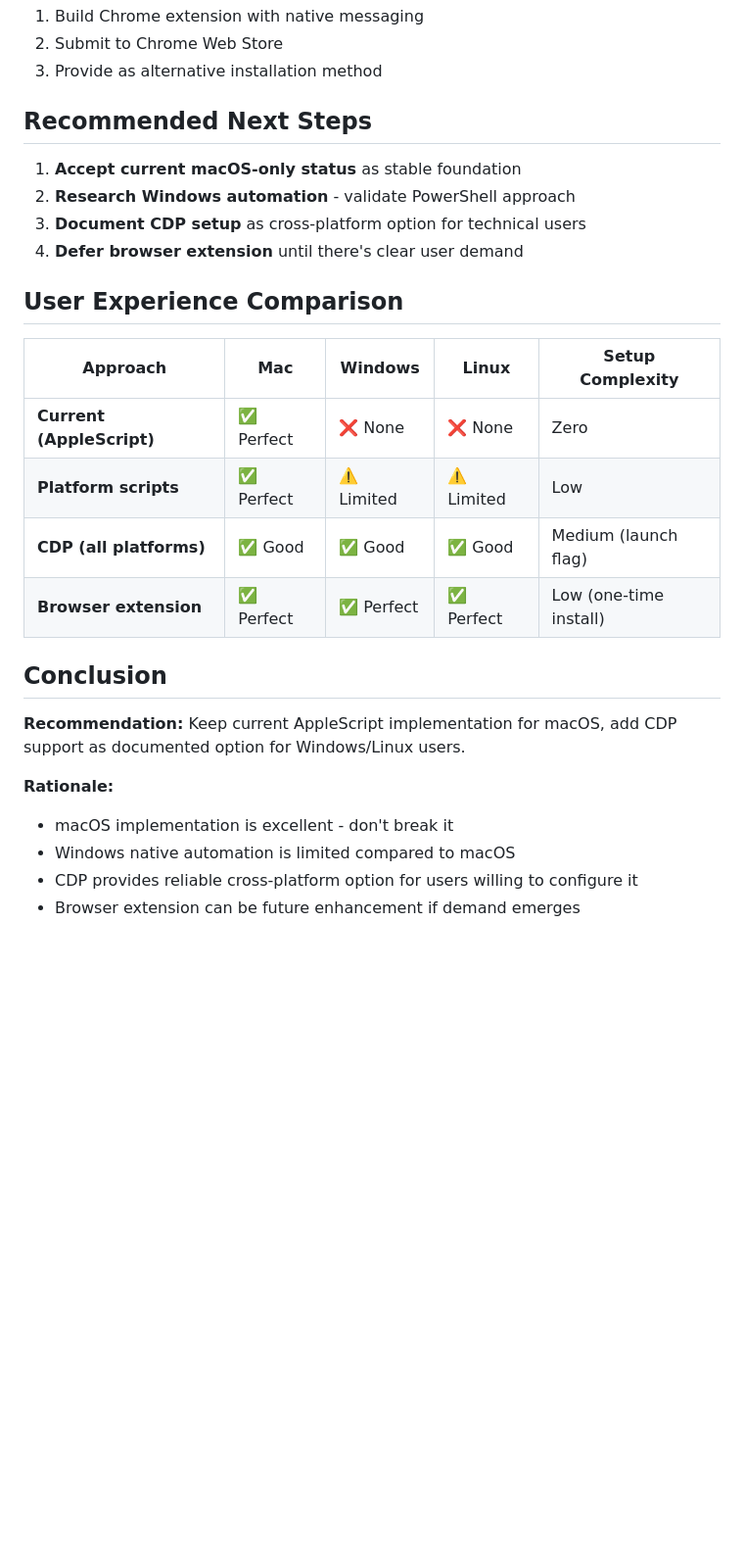
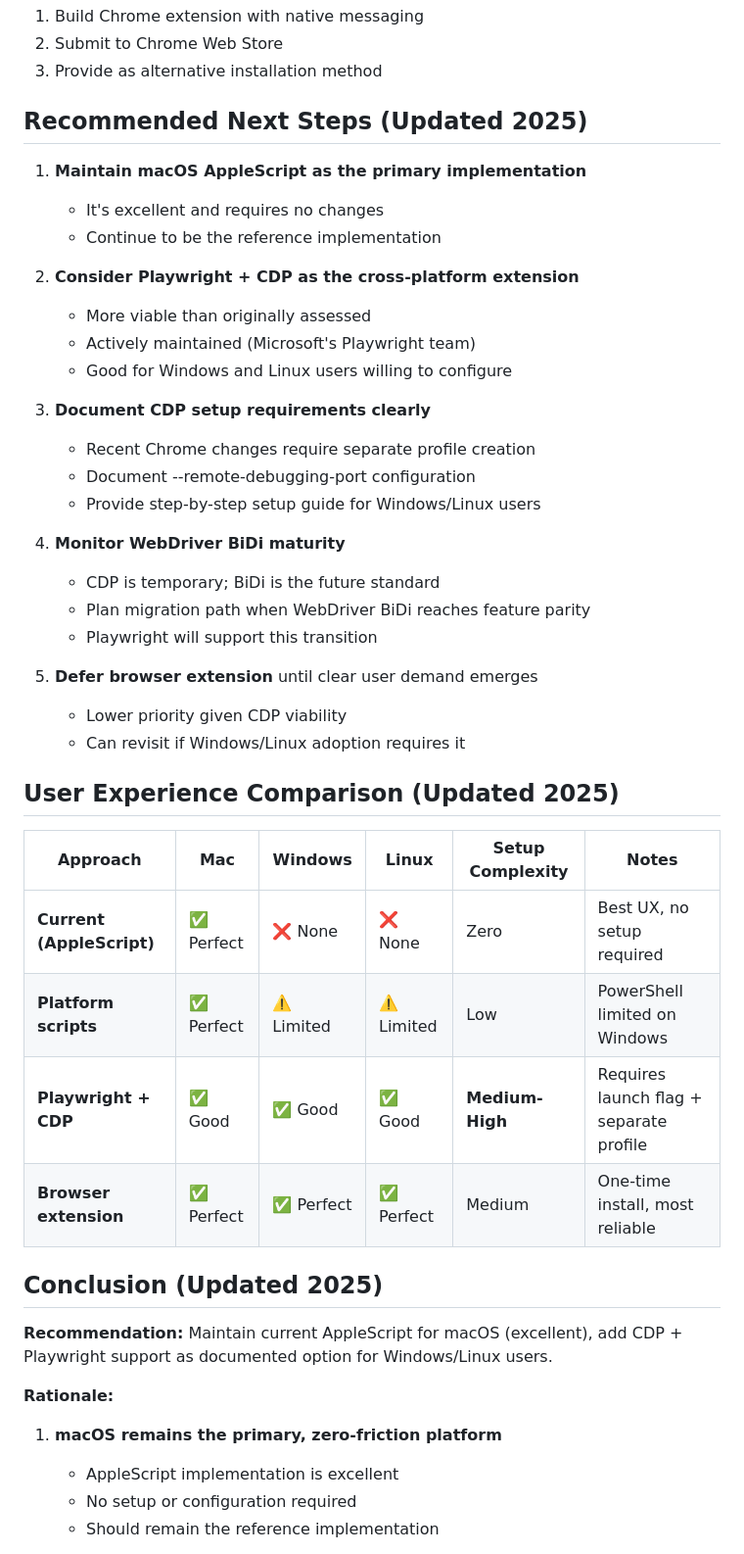
Before and after one commit to russellpierce/chrome-tab-mcp, a Markdown page: CROSS_PLATFORM_PROPOSAL.md, the part around one of its changes. Shown at 98% size. Drawn GitHub-style; blank space fills up the shorter version.

```diff
--- a/CROSS_PLATFORM_PROPOSAL.md
+++ b/CROSS_PLATFORM_PROPOSAL.md
@@ -235,29 +273,47 @@ Given the technical realities:
 2. Submit to Chrome Web Store
 3. Provide as alternative installation method
 
-## Recommended Next Steps
+## Recommended Next Steps (Updated 2025)
 
-1. **Accept current macOS-only status** as stable foundation
-2. **Research Windows automation** - validate PowerShell approach
-3. **Document CDP setup** as cross-platform option for technical users
-4. **Defer browser extension** until there's clear user demand
+1. **Maintain macOS AppleScript as the primary implementation**
+   - It's excellent and requires no changes
+   - Continue to be the reference implementation
 
-## User Experience Comparison
+2. **Consider Playwright + CDP as the cross-platform extension**
+   - More viable than originally assessed
+   - Actively maintained (Microsoft's Playwright team)
+   - Good for Windows and Linux users willing to configure
 
-| Approach | Mac | Windows | Linux | Setup Complexity |
-|----------|-----|---------|-------|------------------|
-| **Current (AppleScript)** | ✅ Perfect | ❌ None | ❌ None | Zero |
-| **Platform scripts** | ✅ Perfect | ⚠️ Limited | ⚠️ Limited | Low |
-| **CDP (all platforms)** | ✅ Good | ✅ Good | ✅ Good | Medium (launch flag) |
-| **Browser extension** | ✅ Perfect | ✅ Perfect | ✅ Perfect | Low (one-time install) |
+3. **Document CDP setup requirements clearly**
+   - Recent Chrome changes require separate profile creation
+   - Document --remote-debugging-port configuration
+   - Provide step-by-step setup guide for Windows/Linux users
 
-## Conclusion
+4. **Monitor WebDriver BiDi maturity**
+   - CDP is temporary; BiDi is the future standard
+   - Plan migration path when WebDriver BiDi reaches feature parity
+   - Playwright will support this transition
 
-**Recommendation:** Keep current AppleScript implementation for macOS, add CDP support as documented option for Windows/Linux users.
+5. **Defer browser extension** until clear user demand emerges
+   - Lower priority given CDP viability
+   - Can revisit if Windows/Linux adoption requires it
+
+## User Experience Comparison (Updated 2025)
+
+| Approach | Mac | Windows | Linux | Setup Complexity | Notes |
+|----------|-----|---------|-------|------------------|-------|
+| **Current (AppleScript)** | ✅ Perfect | ❌ None | ❌ None | Zero | Best UX, no setup required |
+| **Platform scripts** | ✅ Perfect | ⚠️ Limited | ⚠️ Limited | Low | PowerShell limited on Windows |
+| **Playwright + CDP** | ✅ Good | ✅ Good | ✅ Good | **Medium-High** | Requires launch flag + separate profile |
+| **Browser extension** | ✅ Perfect | ✅ Perfect | ✅ Perfect | Medium | One-time install, most reliable |
+
+## Conclusion (Updated 2025)
+
+**Recommendation:** Maintain current AppleScript for macOS (excellent), add CDP + Playwright support as documented option for Windows/Linux users.
 
 **Rationale:**
-- macOS implementation is excellent - don't break it
-- Windows native automation is limited compared to macOS
-- CDP provides reliable cross-platform option for users willing to configure it
-- Browser extension can be future enhancement if demand emerges
+1. **macOS remains the primary, zero-friction platform**
+   - AppleScript implementation is excellent
+   - No setup or configuration required
+   - Should remain the reference implementation
 
```
Also changed, not shown: other parts of CROSS_PLATFORM_PROPOSAL.md (+90 -29 lines).
